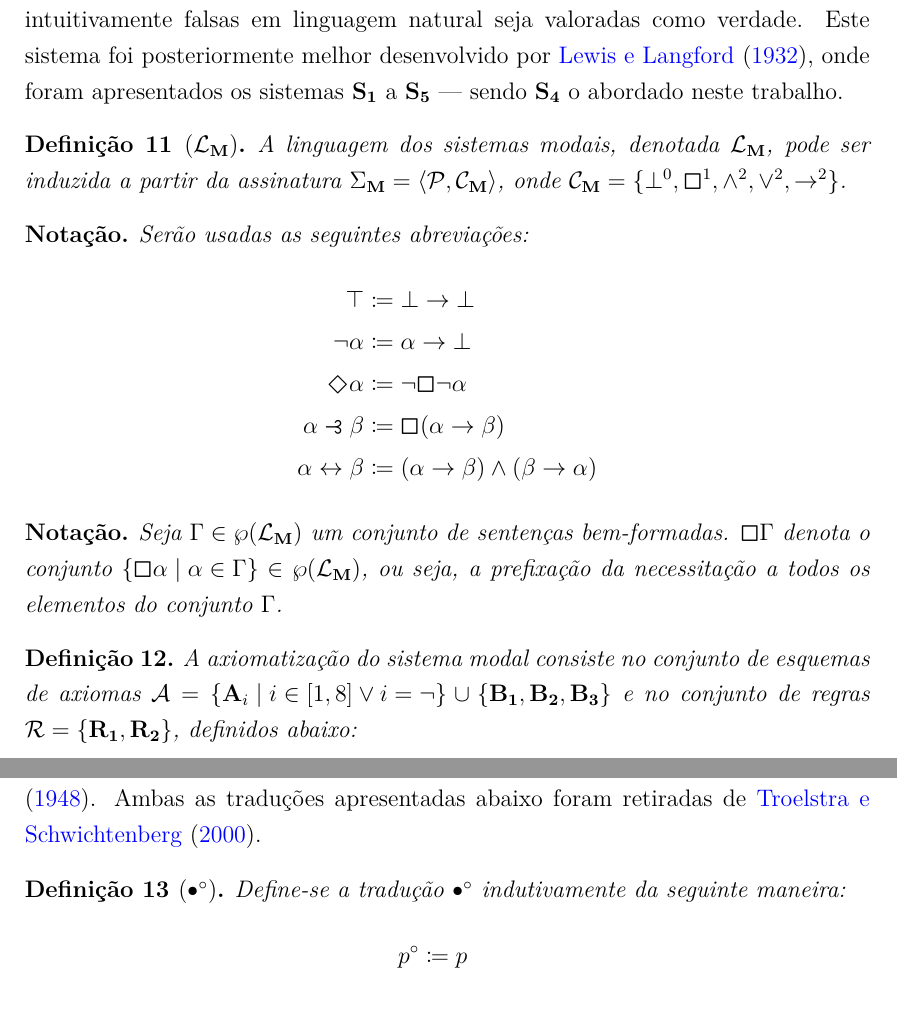
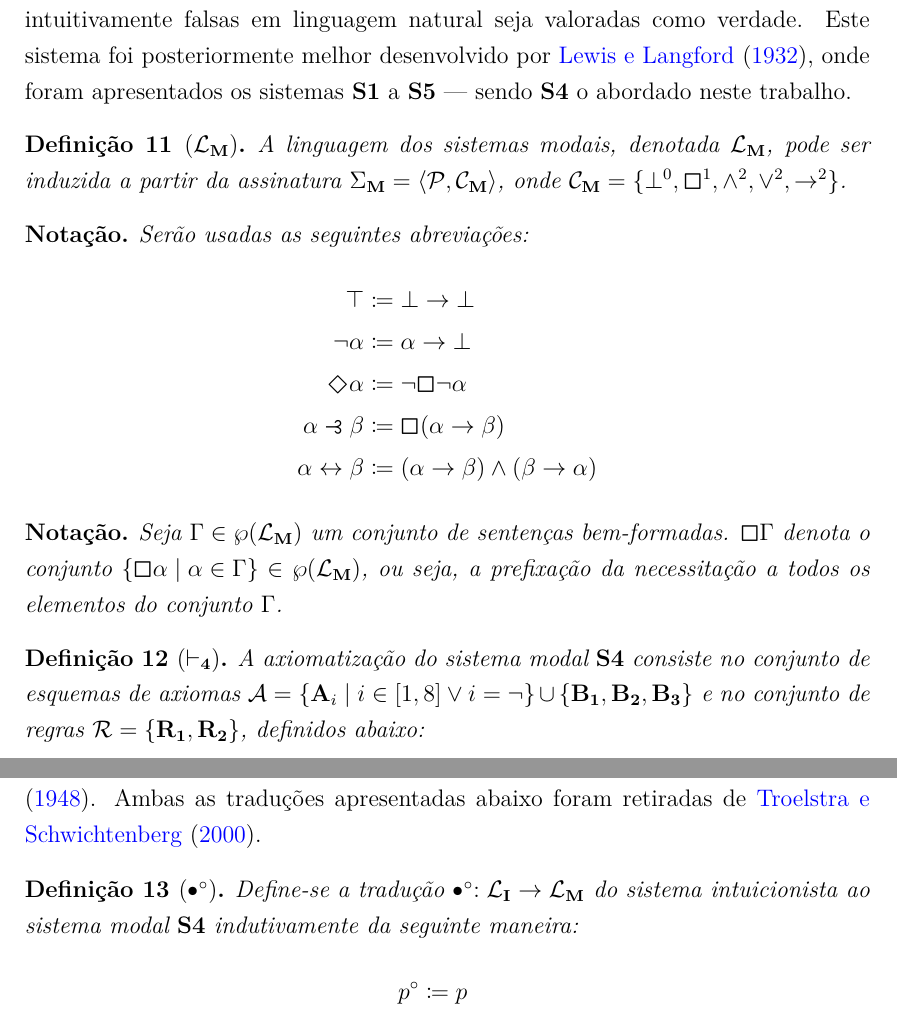
Before and after one commit to babireski/modielities, a LaTeX thesis (thesis.tex, which reads parts/modalism.tex, parts/translations.tex): two parts of pages 16 and 17 of 45, joined at a grey line, cut so that both start at the same text. Compiled offline with XeLaTeX.

Commit message:
Mudanças

```diff
--- a/parts/modalism.tex
+++ b/parts/modalism.tex
@@ -3,5 +3,5 @@
 
-    Os primeiros desenvolvimentos acerca das modalidades acima foram feitos pelos gregos antigos, que anteciparam muitos dos preceitos aceitos modernamente e dentre os quais destacamos novamente~\cite{Aristotle}. O fundador dos estudos em sistemas modais modernos foi~\cite{Lewis}, motivado pela sua insatisfação com o conceito vigente de implicação, uma vez que sua definição\footnote{Definida como $\alpha\to\beta\equiv\neg\alpha\vee\beta$.} permite que sentenças intuitivamente falsas em linguagem natural seja valoradas como verdade. Este sistema foi posteriormente melhor desenvolvido por~\cite{Langford}, onde foram apresentados os sistemas $\mathbf{S_1}$ a $\mathbf{S_5}$ --- sendo $\mathbf{S_4}$ o abordado neste trabalho.
+    Os primeiros desenvolvimentos acerca das modalidades acima foram feitos pelos gregos antigos, que anteciparam muitos dos preceitos aceitos modernamente e dentre os quais destacamos novamente~\cite{Aristotle}. O fundador dos estudos em sistemas modais modernos foi~\cite{Lewis}, motivado pela sua insatisfação com o conceito vigente de implicação, uma vez que sua definição\footnote{Definida como $\alpha\to\beta\equiv\neg\alpha\vee\beta$.} permite que sentenças intuitivamente falsas em linguagem natural seja valoradas como verdade. Este sistema foi posteriormente melhor desenvolvido por~\cite{Langford}, onde foram apresentados os sistemas $\mathbf{S1}$ a $\mathbf{S5}$ --- sendo $\mathbf{S4}$ o abordado neste trabalho.
 
     \begin{definition}[$\mathcal{L}_\mathbf{M}$]
         A linguagem dos sistemas modais, denotada $\mathcal{L}_\mathbf{M}$, pode ser induzida a partir da assinatura $\Sigma_\mathbf{M}=\sequence{\mathcal{P},\mathcal{C}_\mathbf{M}}$, onde $\mathcal{C}_\mathbf{M}=\set{\bot^0,\nec^1,\wedge^2,\vee^2,\to^2}$.
@@ -23,8 +23,8 @@
         $\nec\Gamma$ denota o conjunto $\set{\nec\alpha\mid\alpha\in\Gamma}\in\wp(\mathcal{L}_\mathbf{M})$, ou seja, a prefixação da necessitação a todos os elementos do conjunto $\Gamma$.
     \end{notation}
 
-    \begin{definition}\label{m-axioms}
-        A axiomatização do sistema modal consiste no conjunto de esquemas de axiomas $\mathcal{A}=\set{\mathbf{A}_i\mid i\in[1,8]\vee i=\neg}\cup\set{\mathbf{B_1},\mathbf{B_2},\mathbf{B_3}}$ e no conjunto de regras $\mathcal{R}=\set{\mathbf{R_1},\mathbf{R_2}}$, definidos abaixo:
+    \begin{definition}[$\entails_\mathbf{4}$]\label{m-axioms}
+        A axiomatização do sistema modal $\mathbf{S4}$ consiste no conjunto de esquemas de axiomas $\mathcal{A}=\set{\mathbf{A}_i\mid i\in[1,8]\vee i=\neg}\cup\set{\mathbf{B_1},\mathbf{B_2},\mathbf{B_3}}$ e no conjunto de regras $\mathcal{R}=\set{\mathbf{R_1},\mathbf{R_2}}$, definidos abaixo:
         \begin{alignat}{3}
             &\mathbf{A_1}\quad&&\alpha\to\beta\to\alpha\label{MA1}\tag*{}\displaybreak[0]\\
             &\mathbf{A_2}\quad&&(\alpha\to\beta\to\gamma)\to(\alpha\to\beta)\to(\alpha\to\gamma)\label{MA2}\tag*{}\displaybreak[0]\\
--- a/parts/translations.tex
+++ b/parts/translations.tex
@@ -1,12 +1,12 @@
 \section{Traduções}
     A primeira tradução do sistema intuicionista ao sistema modal foi proposta por~\cite{Goedel} motivado pela possibilidade de leitura da necessidade como uma modalidade de construtividade. Ou seja, por meio dessa tradução, a sentença $\nec \varphi$ poderia ser lida como \textit{$\varphi$ pode ser provada construtivamente} \citep{Troelstra}. Gödel alegou --- sem apresentar provas --- a correção fraca dessa tradução e conjeiturou sua completude fraca, posteriormente provadas por~\cite{McKinsey}. Ambas as traduções apresentadas abaixo foram retiradas de~\cite{Troelstra}.
 
-    \begin{definition}[$\bullet^\circ$] Define-se a tradução $\bullet^\circ$ indutivamente da seguinte maneira:
+    \begin{definition}[$\bullet^\circ$] Define-se a tradução $\bullet^\circ:\mathcal{L}_\mathbf{I}\to\mathcal{L}_\mathbf{M}$ do sistema intuicionista ao sistema modal $\mathbf{S4}$ indutivamente da seguinte maneira:
         \begin{align*}
-            p^\circ                     & \coloneqq p                                       \\
-            \bot^\circ                  & \coloneqq \bot                                    \\
-            {(\varphi \wedge \psi)}^\circ & \coloneqq \varphi^\circ \wedge \psi^\circ         \\
-            {(\varphi \vee \psi)}^\circ   & \coloneqq \nec \varphi^\circ \vee \nec \psi^\circ \\
+            p^\circ&\coloneqq p\\
+            \bot^\circ&\coloneqq\bot\\
+            {(\varphi \wedge \psi)}^\circ & \coloneqq \varphi^\circ \wedge \psi^\circ\displaybreak[0]\\
+            {(\varphi \vee \psi)}^\circ   & \coloneqq \nec \varphi^\circ \vee \nec \psi^\circ\displaybreak[0]\\
             {(\varphi \to \psi)}^\circ    & \coloneqq \nec \varphi^\circ \to \psi^\circ
             \tag*{\qed}
         \end{align*}
```
Also changed, not shown: parts/intuitionism.tex (+1 -1 lines), parts/modalism.tex (2 more changed lines), parts/translations.tex (12 more changed lines).
